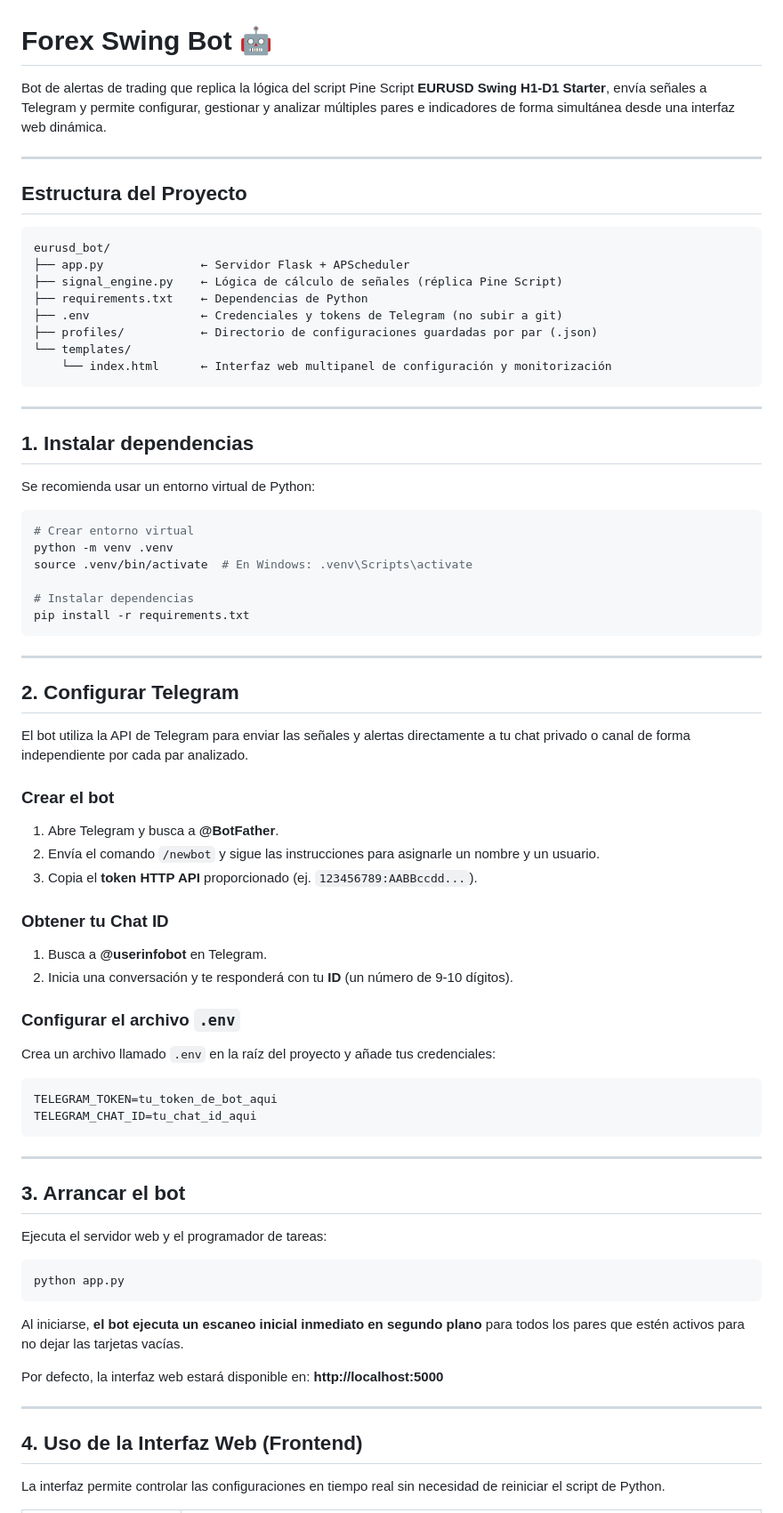
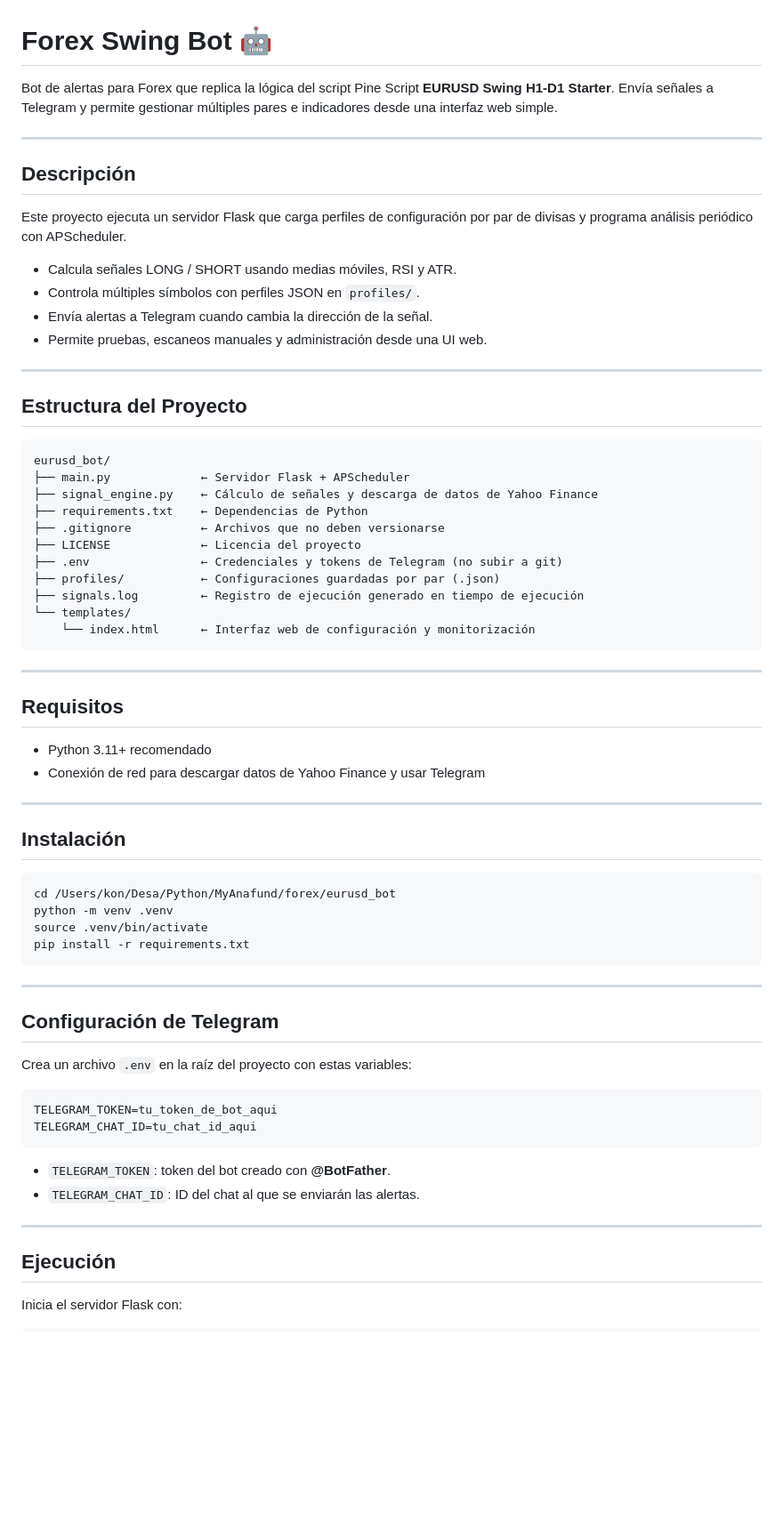
Before and after one commit to ceciliofdz/eurusd_bot, a Markdown page: README.md, the part around one of its changes. Shown at 89% size. Drawn GitHub-style; blank space fills up the shorter version.

````diff
--- a/README.md
+++ b/README.md
@@ -1,6 +1,17 @@
 # Forex Swing Bot 🤖
 
-Bot de alertas de trading que replica la lógica del script Pine Script **EURUSD Swing H1-D1 Starter**, envía señales a Telegram y permite configurar, gestionar y analizar múltiples pares e indicadores de forma simultánea desde una interfaz web dinámica.
+Bot de alertas para Forex que replica la lógica del script Pine Script **EURUSD Swing H1-D1 Starter**. Envía señales a Telegram y permite gestionar múltiples pares e indicadores desde una interfaz web simple.
+
+---
+
+## Descripción
+
+Este proyecto ejecuta un servidor Flask que carga perfiles de configuración por par de divisas y programa análisis periódico con APScheduler.
+
+- Calcula señales LONG / SHORT usando medias móviles, RSI y ATR.
+- Controla múltiples símbolos con perfiles JSON en `profiles/`.
+- Envía alertas a Telegram cuando cambia la dirección de la señal.
+- Permite pruebas, escaneos manuales y administración desde una UI web.
 
 ---
 
@@ -8,70 +19,53 @@ Bot de alertas de trading que replica la lógica del script Pine Script **EURUSD
 
 ```
 eurusd_bot/
-├── app.py              ← Servidor Flask + APScheduler
-├── signal_engine.py    ← Lógica de cálculo de señales (réplica Pine Script)
+├── main.py             ← Servidor Flask + APScheduler
+├── signal_engine.py    ← Cálculo de señales y descarga de datos de Yahoo Finance
 ├── requirements.txt    ← Dependencias de Python
+├── .gitignore          ← Archivos que no deben versionarse
+├── LICENSE             ← Licencia del proyecto
 ├── .env                ← Credenciales y tokens de Telegram (no subir a git)
-├── profiles/           ← Directorio de configuraciones guardadas por par (.json)
+├── profiles/           ← Configuraciones guardadas por par (.json)
+├── signals.log         ← Registro de ejecución generado en tiempo de ejecución
 └── templates/
-    └── index.html      ← Interfaz web multipanel de configuración y monitorización
+    └── index.html      ← Interfaz web de configuración y monitorización
 ```
 
 ---
 
-## 1. Instalar dependencias
+## Requisitos
 
-Se recomienda usar un entorno virtual de Python:
+- Python 3.11+ recomendado
+- Conexión de red para descargar datos de Yahoo Finance y usar Telegram
+
+---
+
+## Instalación
 
 ```bash
-# Crear entorno virtual
+cd /Users/kon/Desa/Python/MyAnafund/forex/eurusd_bot
 python -m venv .venv
-source .venv/bin/activate  # En Windows: .venv\Scripts\activate
-
-# Instalar dependencias
+source .venv/bin/activate
 pip install -r requirements.txt
 ```
 
 ---
 
-## 2. Configurar Telegram
+## Configuración de Telegram
 
-El bot utiliza la API de Telegram para enviar las señales y alertas directamente a tu chat privado o canal de forma independiente por cada par analizado.
-
-### Crear el bot
-1. Abre Telegram y busca a **@BotFather**.
-2. Envía el comando `/newbot` y sigue las instrucciones para asignarle un nombre y un usuario.
-3. Copia el **token HTTP API** proporcionado (ej. `123456789:AABBccdd...`).
-
-### Obtener tu Chat ID
-1. Busca a **@userinfobot** en Telegram.
-2. Inicia una conversación y te responderá con tu **ID** (un número de 9-10 dígitos).
-
-### Configurar el archivo `.env`
-Crea un archivo llamado `.env` en la raíz del proyecto y añade tus credenciales:
+Crea un archivo `.env` en la raíz del proyecto con estas variables:
 
 ```dotenv
 TELEGRAM_TOKEN=tu_token_de_bot_aqui
 TELEGRAM_CHAT_ID=tu_chat_id_aqui
 ```
 
----
-
-## 3. Arrancar el bot
-
-Ejecuta el servidor web y el programador de tareas:
-
-```bash
-python app.py
-```
-
-Al iniciarse, **el bot ejecuta un escaneo inicial inmediato en segundo plano** para todos los pares que estén activos para no dejar las tarjetas vacías.
-
-Por defecto, la interfaz web estará disponible en: **http://localhost:5000**
+- `TELEGRAM_TOKEN`: token del bot creado con **@BotFather**.
+- `TELEGRAM_CHAT_ID`: ID del chat al que se enviarán las alertas.
 
 ---
 
-## 4. Uso de la Interfaz Web (Frontend)
+## Ejecución
 
-La interfaz permite controlar las configuraciones en tiempo real sin necesidad de reiniciar el script de Python.
+Inicia el servidor Flask con:
 
````
Also changed, not shown: other parts of README.md (+114 -63 lines), CONTRIBUTING.md (added, +40 -0 lines).
